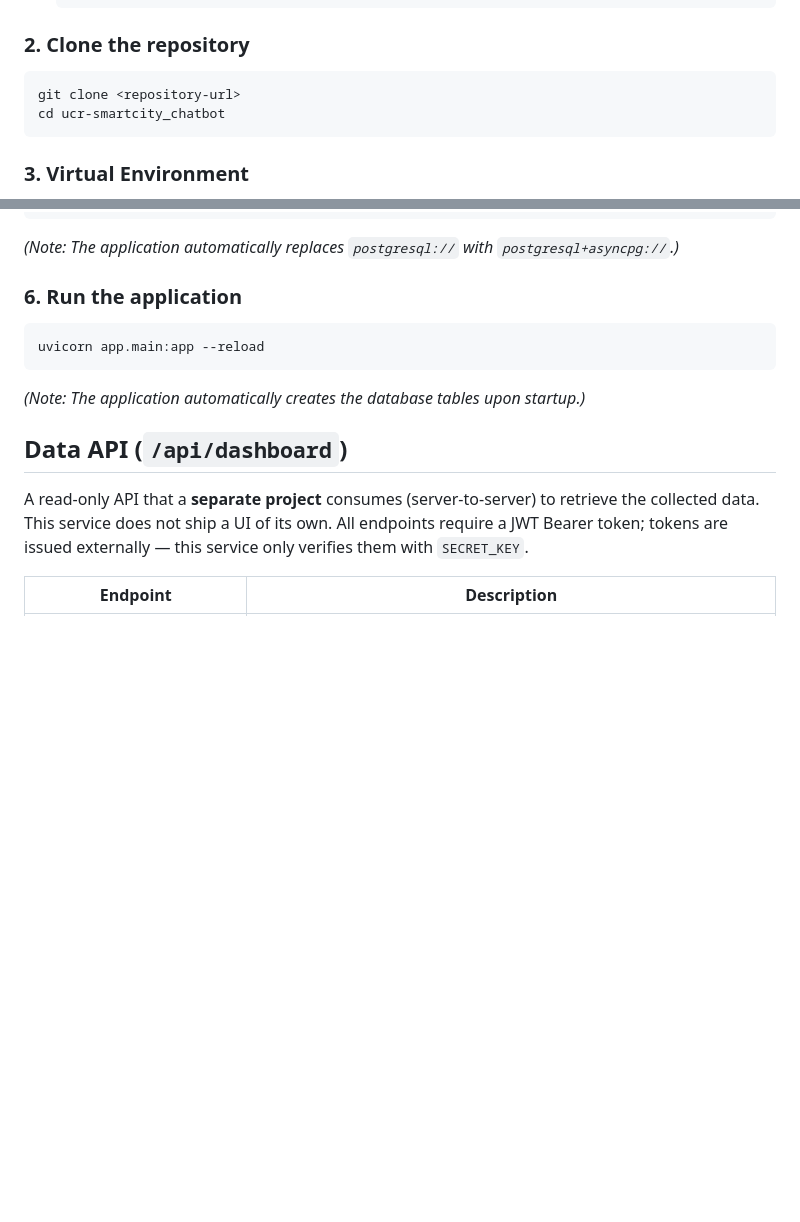
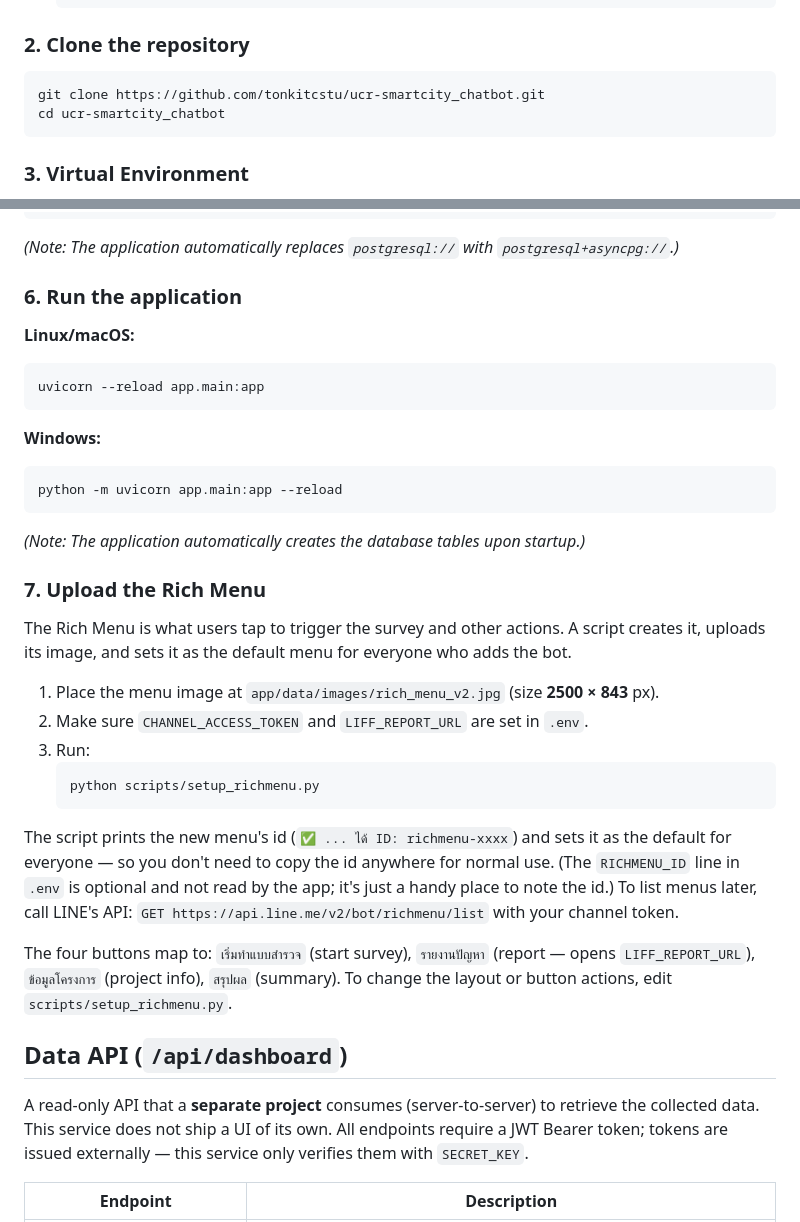
Before and after one commit to Saranwich/ucr-chatbot-data-platform, a Markdown page: README.md, 2 parts joined by grey strips. Rendered like a GitHub page; blank space fills up the shorter version.

Commit message:
docs: real clone URL, split mac/windows run cmd, rich menu setup steps
- clone URL points at the actual repo
- "Run the application" now shows Linux/macOS and Windows separately
- add a Rich Menu upload section (scripts/setup_richmenu.py): image path,
  required env, where the printed menu id comes from, and that RICHMENU_ID
  in .env is optional/unused by the app

Co-Authored-By: Claude Opus 4.8 <noreply@anthropic.com>

````diff
--- a/README.md
+++ b/README.md
@@ -62,7 +62,7 @@ ucr-smartcity_chatbot/
 
 ### 2. Clone the repository
 ```bash
-git clone <repository-url>
+git clone https://github.com/tonkitcstu/ucr-smartcity_chatbot.git
 cd ucr-smartcity_chatbot
 ```
 
@@ -103,10 +103,30 @@ ENV=development                       # set to 'production' to hide /docs & /red
 *(Note: The application automatically replaces `postgresql://` with `postgresql+asyncpg://`.)*
 
 ### 6. Run the application
+**Linux/macOS:**
 ```bash
-uvicorn app.main:app --reload
+uvicorn --reload app.main:app
+```
+**Windows:**
+```cmd
+python -m uvicorn app.main:app --reload
 ```
 *(Note: The application automatically creates the database tables upon startup.)*
+
+### 7. Upload the Rich Menu
+
+The Rich Menu is what users tap to trigger the survey and other actions. A script creates it, uploads its image, and sets it as the default menu for everyone who adds the bot.
+
+1. Place the menu image at `app/data/images/rich_menu_v2.jpg` (size **2500 × 843** px).
+2. Make sure `CHANNEL_ACCESS_TOKEN` and `LIFF_REPORT_URL` are set in `.env`.
+3. Run:
+   ```bash
+   python scripts/setup_richmenu.py
+   ```
+
+The script prints the new menu's id (`✅ ... ได้ ID: richmenu-xxxx`) and sets it as the default for everyone — so you don't need to copy the id anywhere for normal use. (The `RICHMENU_ID` line in `.env` is optional and not read by the app; it's just a handy place to note the id.) To list menus later, call LINE's API: `GET https://api.line.me/v2/bot/richmenu/list` with your channel token.
+
+The four buttons map to: `เริ่มทำแบบสำรวจ` (start survey), `รายงานปัญหา` (report — opens `LIFF_REPORT_URL`), `ข้อมูลโครงการ` (project info), `สรุปผล` (summary). To change the layout or button actions, edit `scripts/setup_richmenu.py`.
 
 ## Data API (`/api/dashboard`)
 
````
